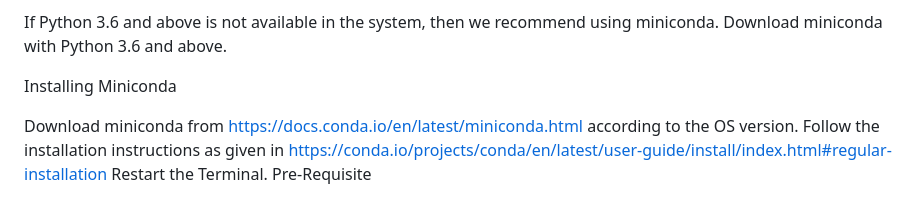
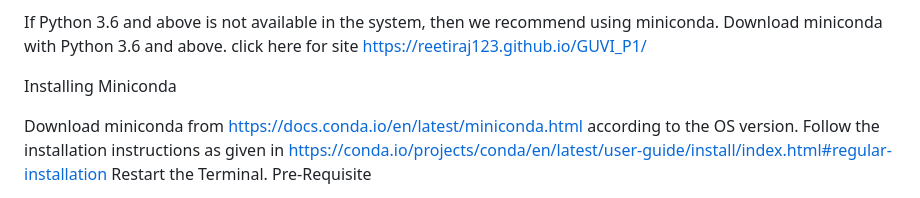
Before and after one commit to reetiraj123/GUVI-Project3, a Markdown page: README.md, the part around the change. Rendered like a GitHub page.

```diff
--- a/README.md
+++ b/README.md
@@ -22,6 +22,9 @@ nstallation
 Note: Currently, only Linux and MacOS is supported for the project.
 
 If Python 3.6 and above is not available in the system, then we recommend using miniconda. Download miniconda with Python 3.6 and above.
+click here for site  https://reetiraj123.github.io/GUVI_P1/
+
+
 
 Installing Miniconda
 
```
